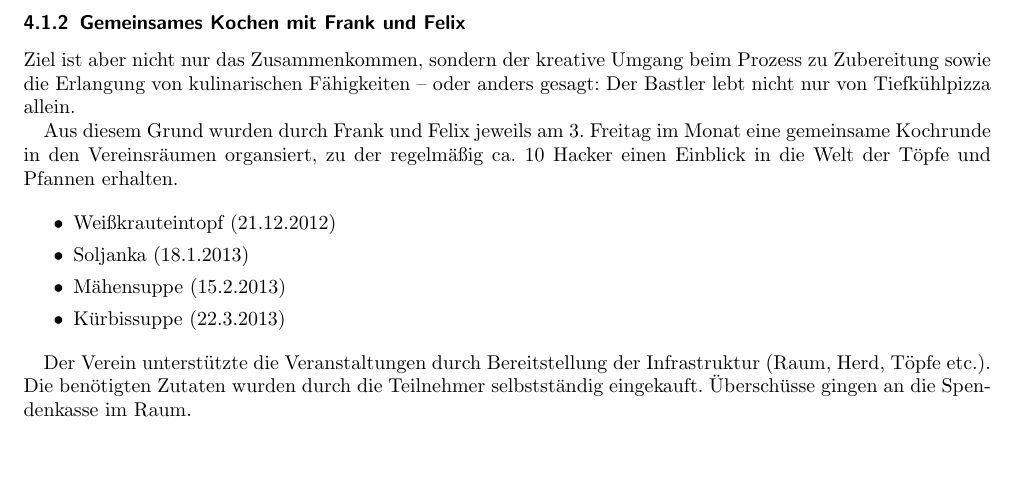
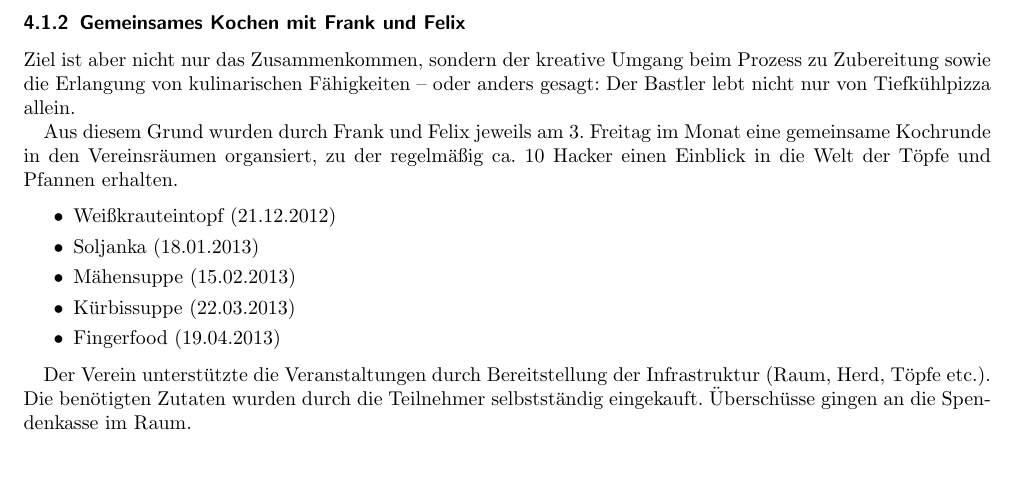
Before and after one commit to frlan/dokumente, a LaTeX document (Protokolle/Aktivitäten/Rechenschaftsbericht-2013.tex): part of page 2 of 4, cut so that both start at the same text. Compiled offline with pdfLaTeX.

Commit message:
Bericht 2013: Aprilküchenecke dazu

```diff
--- a/Protokolle/Aktivitäten/Rechenschaftsbericht-2013.tex
+++ b/Protokolle/Aktivitäten/Rechenschaftsbericht-2013.tex
@@ -98,9 +98,10 @@ und Pfannen erhalten.
 
 \begin{itemize}
 	\item Weißkrauteintopf (21.12.2012)
-	\item Soljanka (18.1.2013)
-	\item Mähensuppe (15.2.2013)
-	\item Kürbissuppe (22.3.2013)
+	\item Soljanka (18.01.2013)
+	\item Mähensuppe (15.02.2013)
+	\item Kürbissuppe (22.03.2013)
+	\item Fingerfood (19.04.2013)
 \end{itemize}
 
 Der Verein unterstützte die Veranstaltungen durch Bereitstellung der
```
